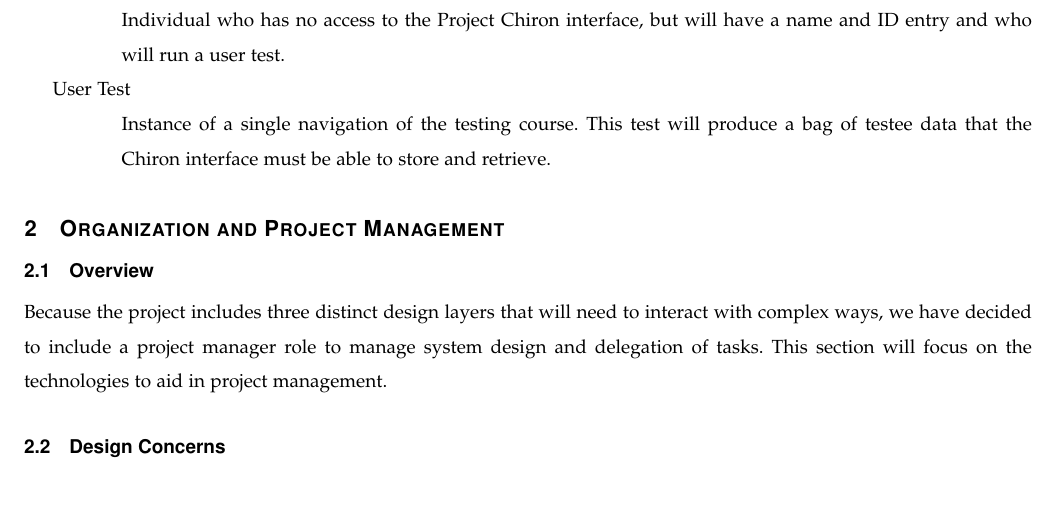
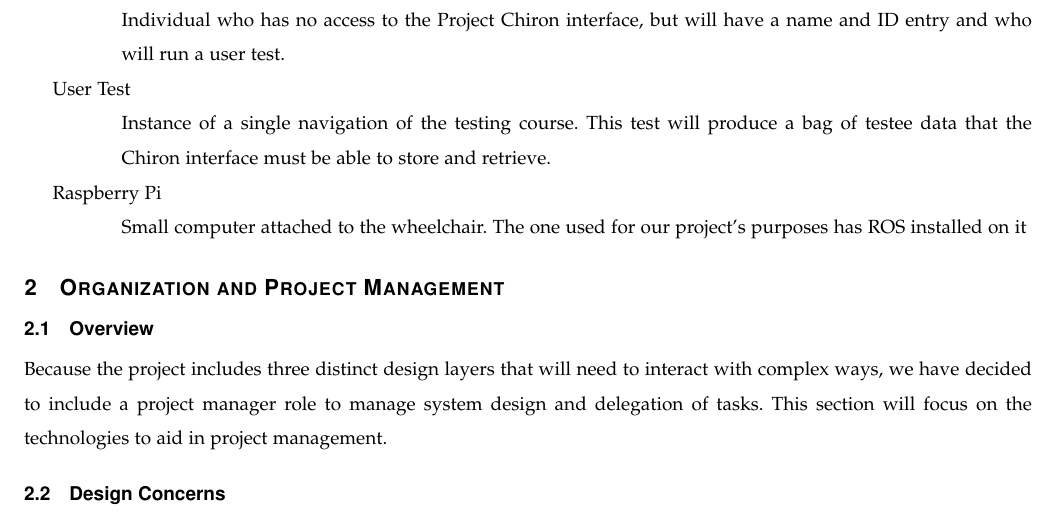
Before and after one commit to bomberm/WheelchairDataProject, a LaTeX paper (documentation/Design Document/Design Document 1.tex): part of page 3 of 5, cut so that both start at the same text, the shorter picture padded with empty space. Compiled offline with pdfLaTeX.

Commit message:
Added a Glossary item

```diff
--- a/documentation/Design Document/Design Document 1.tex
+++ b/documentation/Design Document/Design Document 1.tex
@@ -114,6 +114,7 @@ This document serves to provide the overall design of the entire project. It inc
 	\item [Tester] \hfil \break Mid level user of the Project Chiron Interface. The tester is expected to be able to initiate a user test, but will not be able to retrieve all user data. (May be able to retrieve data via an ID, but will not have access to research participant names or prior test results).
 	\item [Research Participant] \hfill \break Individual who has no access to the Project Chiron interface, but will have a name and ID entry and who will run a user test.
 	\item [User Test] \hfill \break Instance of a single navigation of the testing course. This test will produce a bag of testee data that the Chiron interface must be able to store and retrieve.
+	\item [Raspberry Pi] \hfill \break Small computer attached to the wheelchair. The one used for our project's purposes has ROS installed on it
 \end{description}
 \section{Organization and Project Management}
 \subsection{Overview}
```
